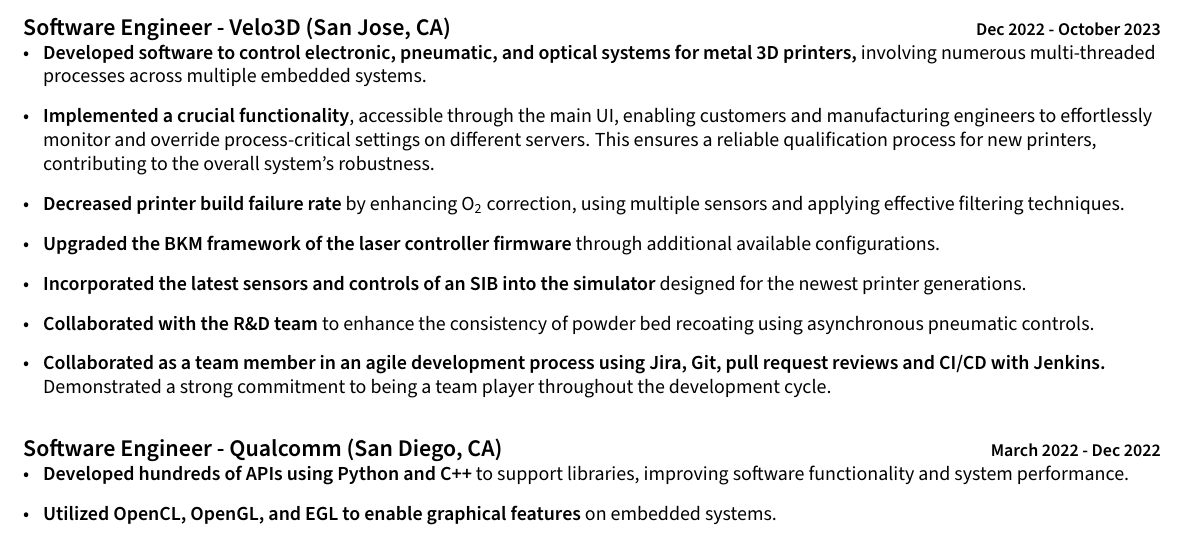
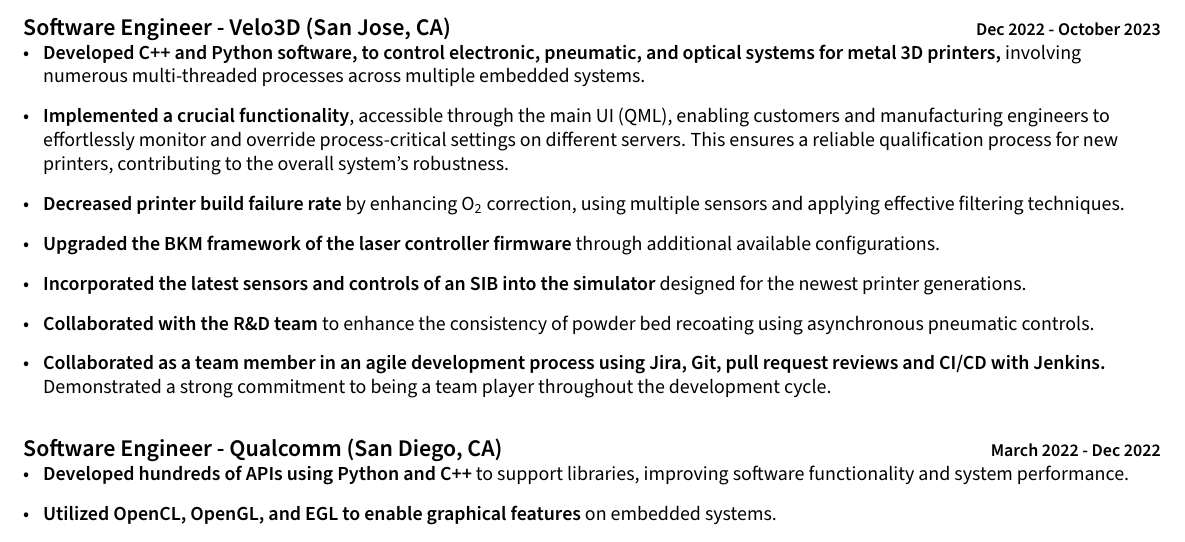
Before and after one commit to NathanTouboul/curriculum-vitae, a LaTeX document (sections/experience.tex): part of the page, cut so that both start at the same text. Compiled offline with pdfLaTeX.

Commit message:
adding software details

```diff
--- a/sections/experience.tex
+++ b/sections/experience.tex
@@ -8,8 +8,8 @@
 \subsection{{\large{Software Engineer - Velo3D} (San Jose, CA) \hfill {\small{Dec 2022 - October 2023}}}}
 
 \begin{itemize}
-    \item \textbf{Developed software to control electronic, pneumatic, and optical systems for metal 3D printers,} involving numerous multi-threaded processes across multiple embedded systems.
-    \item \textbf{Implemented a crucial functionality}, accessible through the main UI, enabling customers and manufacturing engineers to effortlessly monitor and override process-critical settings on different servers.
+    \item \textbf{Developed C++ and Python software, to control electronic, pneumatic, and optical systems for metal 3D printers,} involving numerous multi-threaded processes across multiple embedded systems.
+    \item \textbf{Implemented a crucial functionality}, accessible through the main UI (QML), enabling customers and manufacturing engineers to effortlessly monitor and override process-critical settings on different servers.
     This ensures a reliable qualification process for new printers, contributing to the overall system's robustness.
     \item \textbf{Decreased printer build failure rate} by enhancing O\textsubscript{2} correction, using multiple sensors and applying effective filtering techniques.
     \item \textbf{Upgraded the BKM framework of the laser controller firmware} through additional available configurations.
```
Also changed, not shown: resume.pdf, sections/experience.pdf, 3 other files.
